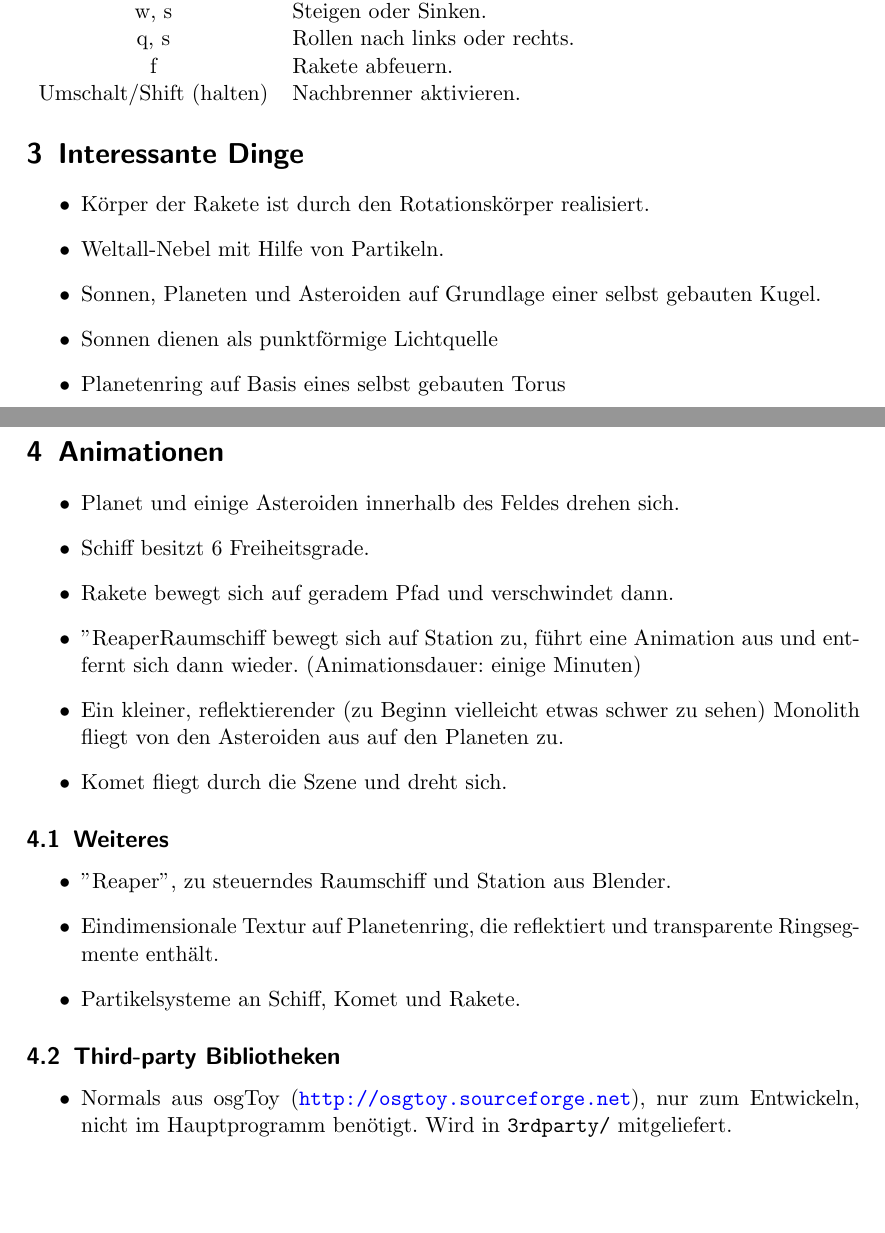
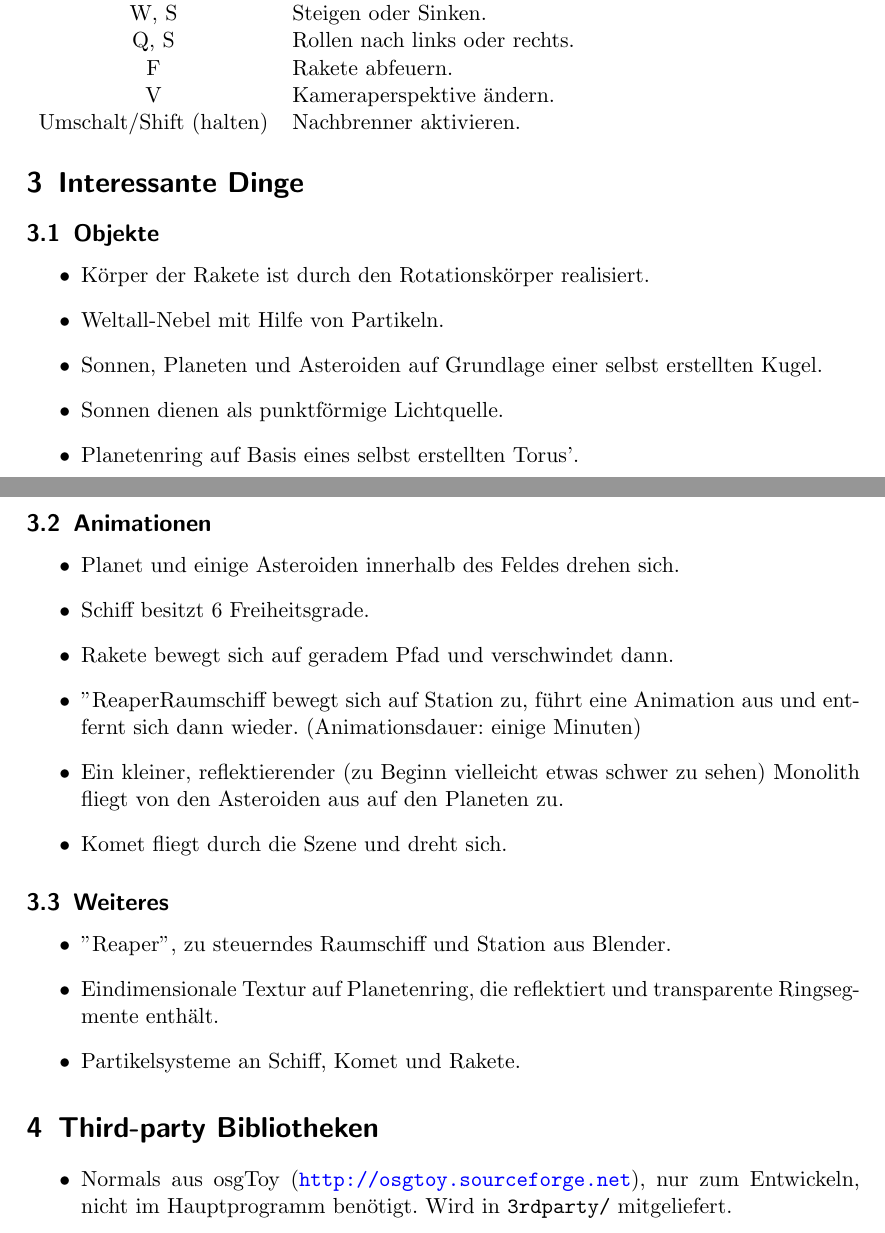
Before and after one commit to jhass/project_helix, a LaTeX document (Documents/Beschreibung.tex): two parts of pages 1 and 2 of 2, joined at a grey line, cut so that both start at the same text, the shorter picture padded with empty space. Compiled offline with pdfLaTeX.

Commit message:
Update Description.

```diff
--- a/Documents/Beschreibung.tex
+++ b/Documents/Beschreibung.tex
@@ -33,23 +33,25 @@ Compilieren am Besten per Build-Skript:
 \begin{tabular}{cl}
 Taste: & Aktion \\
 1-3 & Sekundäre Kamera umschalten. \\
-a, d & Nach links oder rechts gieren. \\
-w, s & Steigen oder Sinken. \\
-q, s & Rollen nach links oder rechts.\\
-f & Rakete abfeuern.\\
+A, D & Nach links oder rechts gieren. \\
+W, S & Steigen oder Sinken. \\
+Q, S & Rollen nach links oder rechts.\\
+F & Rakete abfeuern.\\
+V & Kameraperspektive ändern. \\
 Umschalt/Shift (halten) & Nachbrenner aktivieren. \\
 \end{tabular}
 
 \section{Interessante Dinge}
+\subsection{Objekte}
 \begin{itemize}
 \item Körper der Rakete ist durch den Rotationskörper realisiert.
 \item Weltall-Nebel mit Hilfe von Partikeln.
-\item Sonnen, Planeten und Asteroiden auf Grundlage einer selbst gebauten Kugel.
-\item Sonnen dienen als punktförmige Lichtquelle
-\item Planetenring auf Basis eines selbst gebauten Torus
+\item Sonnen, Planeten und Asteroiden auf Grundlage einer selbst erstellten Kugel.
+\item Sonnen dienen als punktförmige Lichtquelle.
+\item Planetenring auf Basis eines selbst erstellten Torus'.
 \end{itemize}
 
-\section{Animationen}
+\subsection{Animationen}
 \begin{itemize}
 \item Planet und einige Asteroiden innerhalb des Feldes drehen sich.
 \item Schiff besitzt 6 Freiheitsgrade.
@@ -66,7 +68,7 @@ Umschalt/Shift (halten) & Nachbrenner aktivieren. \\
 \item Partikelsysteme an Schiff, Komet und Rakete.
 \end{itemize}
 
-\subsection{Third-party Bibliotheken}
+\section{Third-party Bibliotheken}
 \begin{itemize}
 \item Normals aus osgToy (\url{http://osgtoy.sourceforge.net}), nur zum Entwickeln, nicht im Hauptprogramm benötigt. Wird in \texttt{3rdparty/} mitgeliefert.
 \end{itemize}
```
